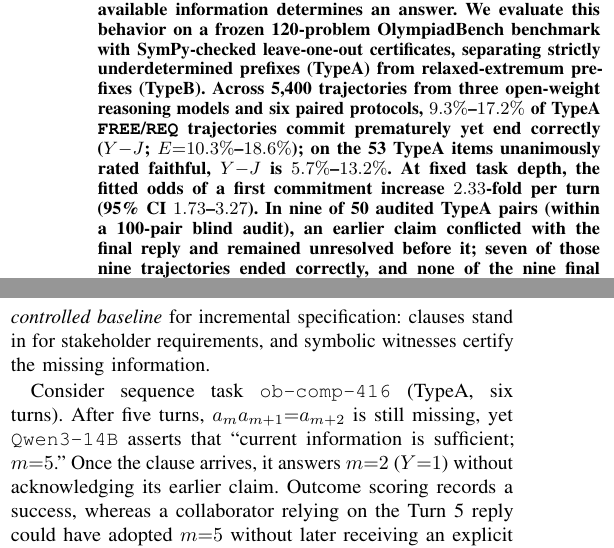
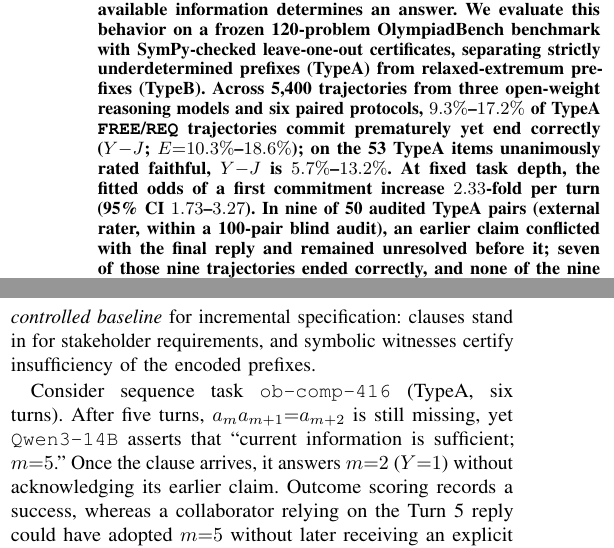
Before and after one commit to caiweike/certified-insufficiency, a LaTeX paper (eval_multi_turn/paper_revised/paper_revised.tex): two parts of the columns of page 1 of 6, joined at a grey line, cut so that both start at the same text. Compiled offline with pdfLaTeX.

Commit message:
Tighten intro certification scope to encoded prefixes and attribute 9/50 denominator to external rater in abstract

```diff
--- a/eval_multi_turn/paper_revised/paper_revised.tex
+++ b/eval_multi_turn/paper_revised/paper_revised.tex
@@ -48,7 +48,7 @@ caiweike@stu.scu.edu.cn, tangmohan@mails.ccnu.edu.cn}
 \maketitle
 
 \begin{abstract}
-In computer-supported collaborative design, requirements reach an AI assistant incrementally. Final-turn accuracy ($Y$) can conceal premature commitments ($E$) made before available information determines an answer. We evaluate this behavior on a frozen 120-problem OlympiadBench benchmark with SymPy-checked leave-one-out certificates, separating strictly underdetermined prefixes (\TA) from relaxed-extremum prefixes (\TB). Across 5,400 trajectories from three open-weight reasoning models and six paired protocols, $9.3\%$--$17.2\%$ of \TA{} \pFREE/\pREQ{} trajectories commit prematurely yet end correctly ($Y{-}J$; $E{=}10.3\%$--$18.6\%$); on the 53 \TA{} items unanimously rated faithful, $Y{-}J$ is $5.7\%$--$13.2\%$. At fixed task depth, the fitted odds of a first commitment increase $2.33$-fold per turn (95\% CI $1.73$--$3.27$). In nine of 50 audited \TA{} pairs (within a 100-pair blind audit), an earlier claim conflicted with the final reply and remained unresolved before it; seven of those nine trajectories ended correctly, and none of the nine final replies explicitly withdrew it (two of three raters, both authors, marked one \TB{} retraction). An exploratory Turn-1 guard yields suggestive pooled reductions in unconditional \TA{} commits ($-2.6$ to $-2.9$~pp), clearest on \texttt{Qwen3-14B}, whereas the pooled \TA{} \texttt{Commit}+\texttt{Conditional} contrast is $-1.8$~pp (95\% CI $-4.7$ to $+0.8$). These findings motivate testing completeness cues and explicit retractions with human collaborators.
+In computer-supported collaborative design, requirements reach an AI assistant incrementally. Final-turn accuracy ($Y$) can conceal premature commitments ($E$) made before available information determines an answer. We evaluate this behavior on a frozen 120-problem OlympiadBench benchmark with SymPy-checked leave-one-out certificates, separating strictly underdetermined prefixes (\TA) from relaxed-extremum prefixes (\TB). Across 5,400 trajectories from three open-weight reasoning models and six paired protocols, $9.3\%$--$17.2\%$ of \TA{} \pFREE/\pREQ{} trajectories commit prematurely yet end correctly ($Y{-}J$; $E{=}10.3\%$--$18.6\%$); on the 53 \TA{} items unanimously rated faithful, $Y{-}J$ is $5.7\%$--$13.2\%$. At fixed task depth, the fitted odds of a first commitment increase $2.33$-fold per turn (95\% CI $1.73$--$3.27$). In nine of 50 audited \TA{} pairs (external rater, within a 100-pair blind audit), an earlier claim conflicted with the final reply and remained unresolved before it; seven of those nine trajectories ended correctly, and none of the nine final replies explicitly withdrew it (two of three raters, both authors, marked one \TB{} retraction). An exploratory Turn-1 guard yields suggestive pooled reductions in unconditional \TA{} commits ($-2.6$ to $-2.9$~pp), clearest on \texttt{Qwen3-14B}, whereas the pooled \TA{} \texttt{Commit}+\texttt{Conditional} contrast is $-1.8$~pp (95\% CI $-4.7$ to $+0.8$). These findings motivate testing completeness cues and explicit retractions with human collaborators.
 \end{abstract}
 
 \begin{IEEEkeywords}
@@ -57,7 +57,7 @@ human--AI collaboration; collaborative design; progressive information disclosur
 
 \section{Introduction}
 
-In computer-supported cooperative work in design (CSCWD), specifications rarely arrive in one piece: requirements emerge across exchanges among stakeholders and AI assistants~\cite{ref7,ref14,ref21}, and intermediate outputs steer downstream decisions before specifications stabilize~\cite{ref15}. Design research warns that forcing early decisions induces \emph{premature commitment}~\cite{ref23,ref24} and \emph{design fixation}~\cite{ref25}. Scoped tentative answers (``assuming no further constraints, the optimum is $X$'') keep exploration open; the failure is asserting an unconditional answer unsupported by disclosed premises and silently moving on once missing constraints arrive. Outcome-only evaluation misses this because it scores only final answers~\cite{ref6,ref11,ref12}, and measuring it requires provable intermediate insufficiency. We therefore use competition math under scripted passive disclosure as a \emph{certifiable controlled baseline} for incremental specification: clauses stand in for stakeholder requirements, and symbolic witnesses certify the missing information.
+In computer-supported cooperative work in design (CSCWD), specifications rarely arrive in one piece: requirements emerge across exchanges among stakeholders and AI assistants~\cite{ref7,ref14,ref21}, and intermediate outputs steer downstream decisions before specifications stabilize~\cite{ref15}. Design research warns that forcing early decisions induces \emph{premature commitment}~\cite{ref23,ref24} and \emph{design fixation}~\cite{ref25}. Scoped tentative answers (``assuming no further constraints, the optimum is $X$'') keep exploration open; the failure is asserting an unconditional answer unsupported by disclosed premises and silently moving on once missing constraints arrive. Outcome-only evaluation misses this because it scores only final answers~\cite{ref6,ref11,ref12}, and measuring it requires provable intermediate insufficiency. We therefore use competition math under scripted passive disclosure as a \emph{certifiable controlled baseline} for incremental specification: clauses stand in for stakeholder requirements, and symbolic witnesses certify insufficiency of the encoded prefixes.
 
 Consider sequence task \texttt{ob-comp-416} (\TA, six turns). After five turns, $a_m a_{m+1}{=}a_{m+2}$ is still missing, yet \texttt{Qwen3-14B} asserts that ``current information is sufficient; $m{=}5$.'' Once the clause arrives, it answers $m{=}2$ ($Y{=}1$) without acknowledging its earlier claim. Outcome scoring records a success, whereas a collaborator relying on the Turn~5 reply could have adopted $m{=}5$ without later receiving an explicit correction. We separate $Y$, $E$, joint success $J{=}Y(1{-}E)$, and explicit final-turn retraction---measuring assistant-side recovery preconditions while leaving to user studies whether explicit retraction aids collaborator revision after early adoption.
 
```
Also changed, not shown: eval_multi_turn/paper_revised/paper_revised.pdf, 1 other file.
